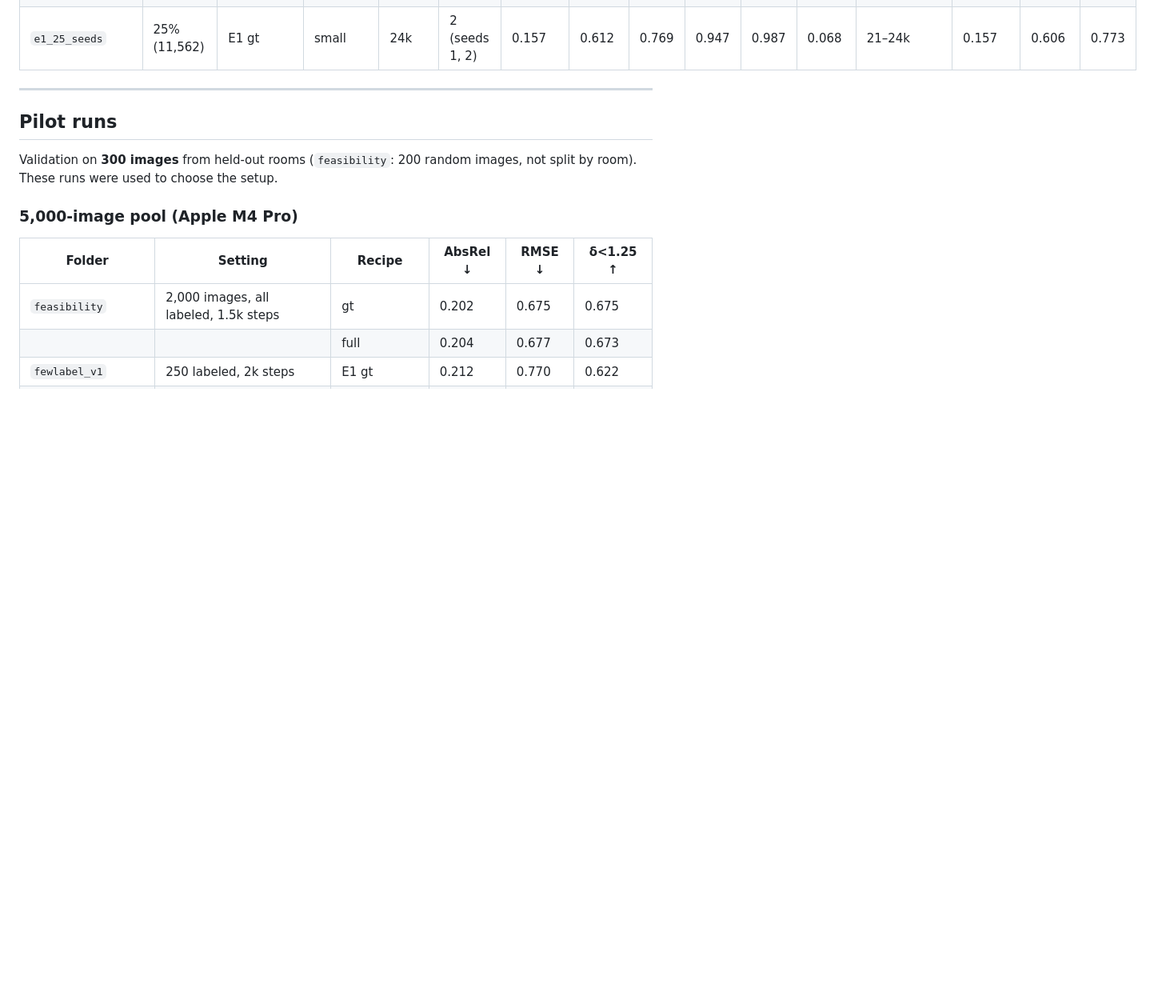
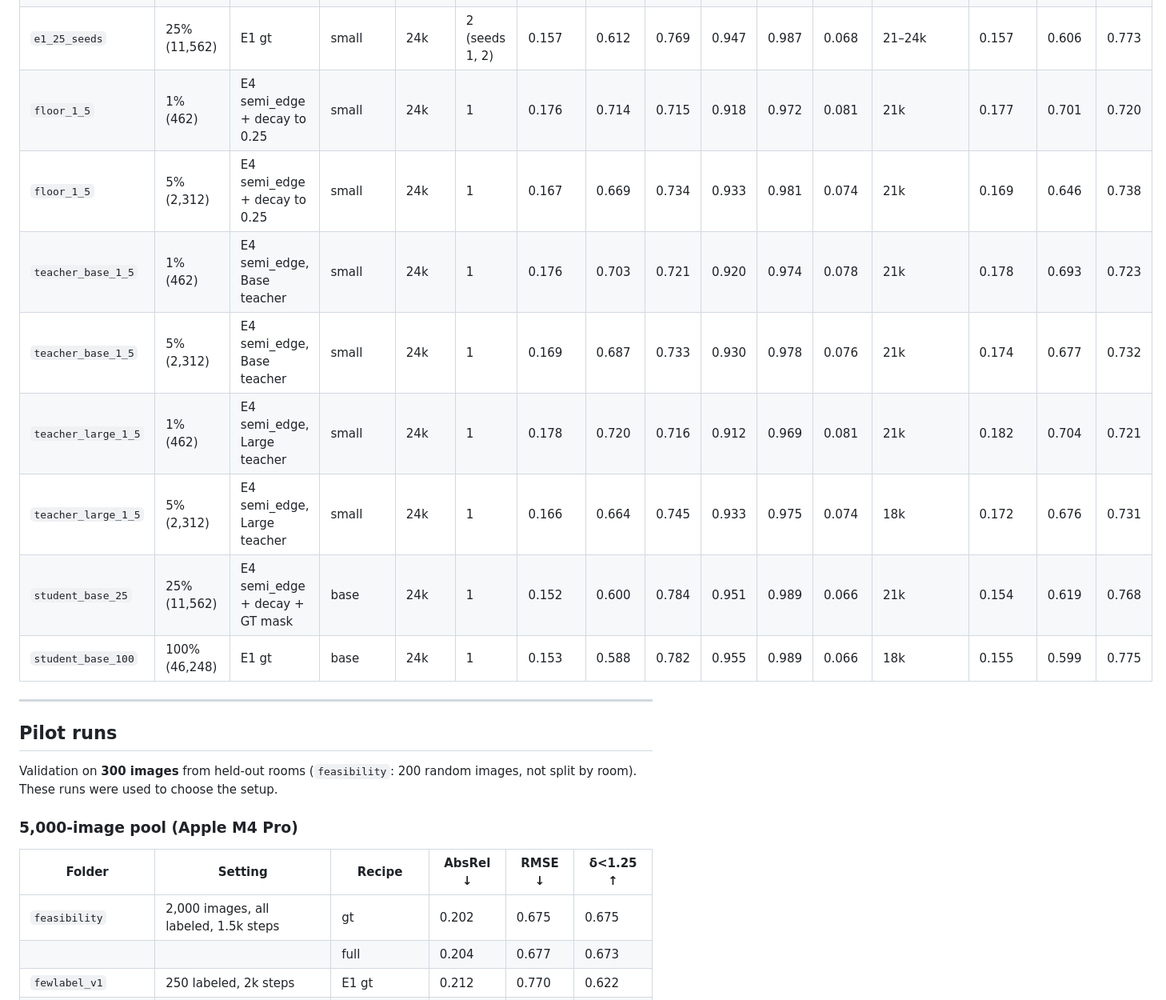
Before and after one commit to oguz-kagan-gocmez-edu/knowledge-distillation-depth, a Markdown page: results/README.md, the part around one of its changes. Shown at 80% size. Rendered like a GitHub page; blank space fills up the shorter version.

```diff
--- a/results/README.md
+++ b/results/README.md
@@ -427,6 +465,14 @@ its step for each seed); **final** = the last step. δ1–δ3: share of pixels w
 | `gtmask_seeds` | 5% (2,312) | E4 semi_edge + decay + GT mask | small | 24k | 2 (seeds 1, 2) | 0.163 | 0.646 | 0.746 | 0.939 | 0.985 | 0.071 | 24k | 0.163 | 0.646 | 0.746 |
 | `gtmask_seeds` | 25% (11,562) | E4 semi_edge + decay + GT mask | small | 24k | 2 (seeds 1, 2) | 0.155 | 0.623 | 0.765 | 0.948 | 0.987 | 0.069 | 24k | 0.155 | 0.623 | 0.765 |
 | `e1_25_seeds` | 25% (11,562) | E1 gt | small | 24k | 2 (seeds 1, 2) | 0.157 | 0.612 | 0.769 | 0.947 | 0.987 | 0.068 | 21–24k | 0.157 | 0.606 | 0.773 |
+| `floor_1_5` | 1% (462) | E4 semi_edge + decay to 0.25 | small | 24k | 1 | 0.176 | 0.714 | 0.715 | 0.918 | 0.972 | 0.081 | 21k | 0.177 | 0.701 | 0.720 |
+| `floor_1_5` | 5% (2,312) | E4 semi_edge + decay to 0.25 | small | 24k | 1 | 0.167 | 0.669 | 0.734 | 0.933 | 0.981 | 0.074 | 21k | 0.169 | 0.646 | 0.738 |
+| `teacher_base_1_5` | 1% (462) | E4 semi_edge, Base teacher | small | 24k | 1 | 0.176 | 0.703 | 0.721 | 0.920 | 0.974 | 0.078 | 21k | 0.178 | 0.693 | 0.723 |
+| `teacher_base_1_5` | 5% (2,312) | E4 semi_edge, Base teacher | small | 24k | 1 | 0.169 | 0.687 | 0.733 | 0.930 | 0.978 | 0.076 | 21k | 0.174 | 0.677 | 0.732 |
+| `teacher_large_1_5` | 1% (462) | E4 semi_edge, Large teacher | small | 24k | 1 | 0.178 | 0.720 | 0.716 | 0.912 | 0.969 | 0.081 | 21k | 0.182 | 0.704 | 0.721 |
+| `teacher_large_1_5` | 5% (2,312) | E4 semi_edge, Large teacher | small | 24k | 1 | 0.166 | 0.664 | 0.745 | 0.933 | 0.975 | 0.074 | 18k | 0.172 | 0.676 | 0.731 |
+| `student_base_25` | 25% (11,562) | E4 semi_edge + decay + GT mask | base | 24k | 1 | 0.152 | 0.600 | 0.784 | 0.951 | 0.989 | 0.066 | 21k | 0.154 | 0.619 | 0.768 |
+| `student_base_100` | 100% (46,248) | E1 gt | base | 24k | 1 | 0.153 | 0.588 | 0.782 | 0.955 | 0.989 | 0.066 | 18k | 0.155 | 0.599 | 0.775 |
 
 ---
 
```
Also changed, not shown: other parts of results/README.md (+39 -1 lines), docs/official_runs.md (+8 -4 lines), results/student_base_100/examples.png (added), results/student_base_25/examples.png (added), results/teacher_base_1_5/examples.png (added), results/teacher_large_1_5/examples.png (added), 10 other files.
